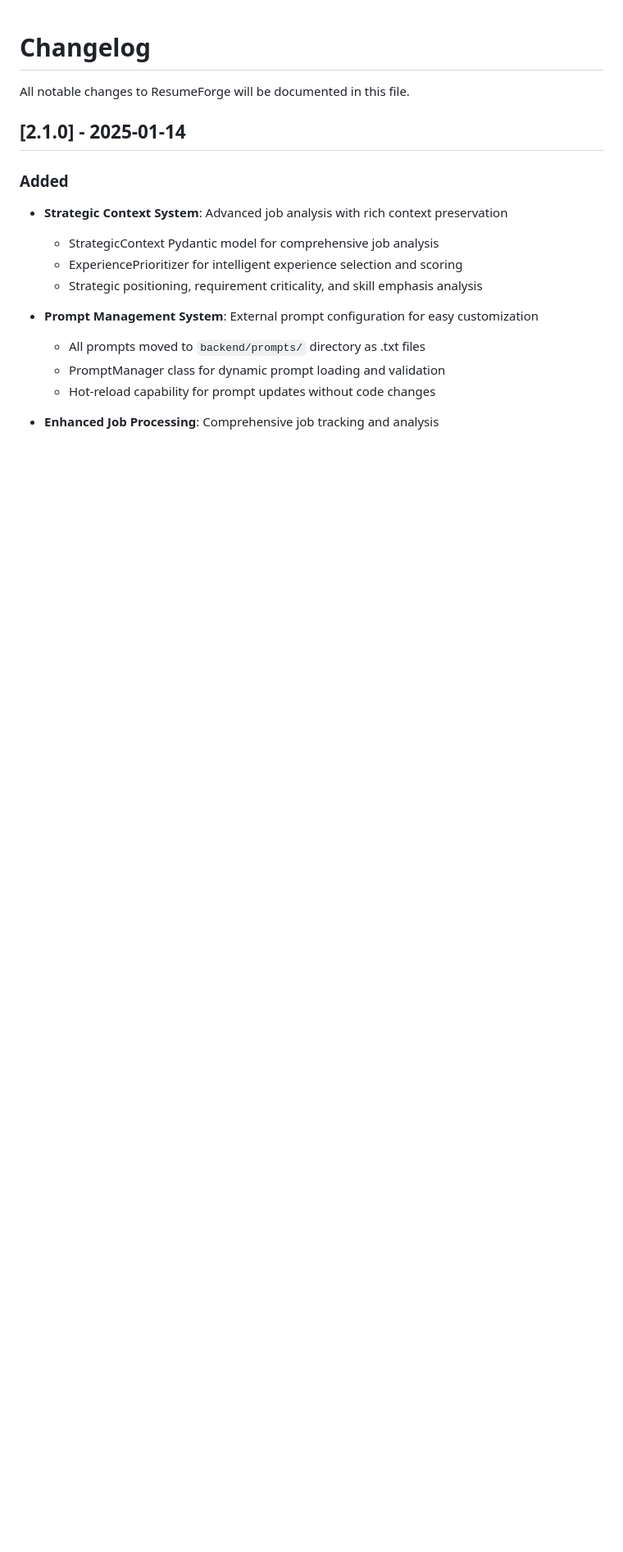
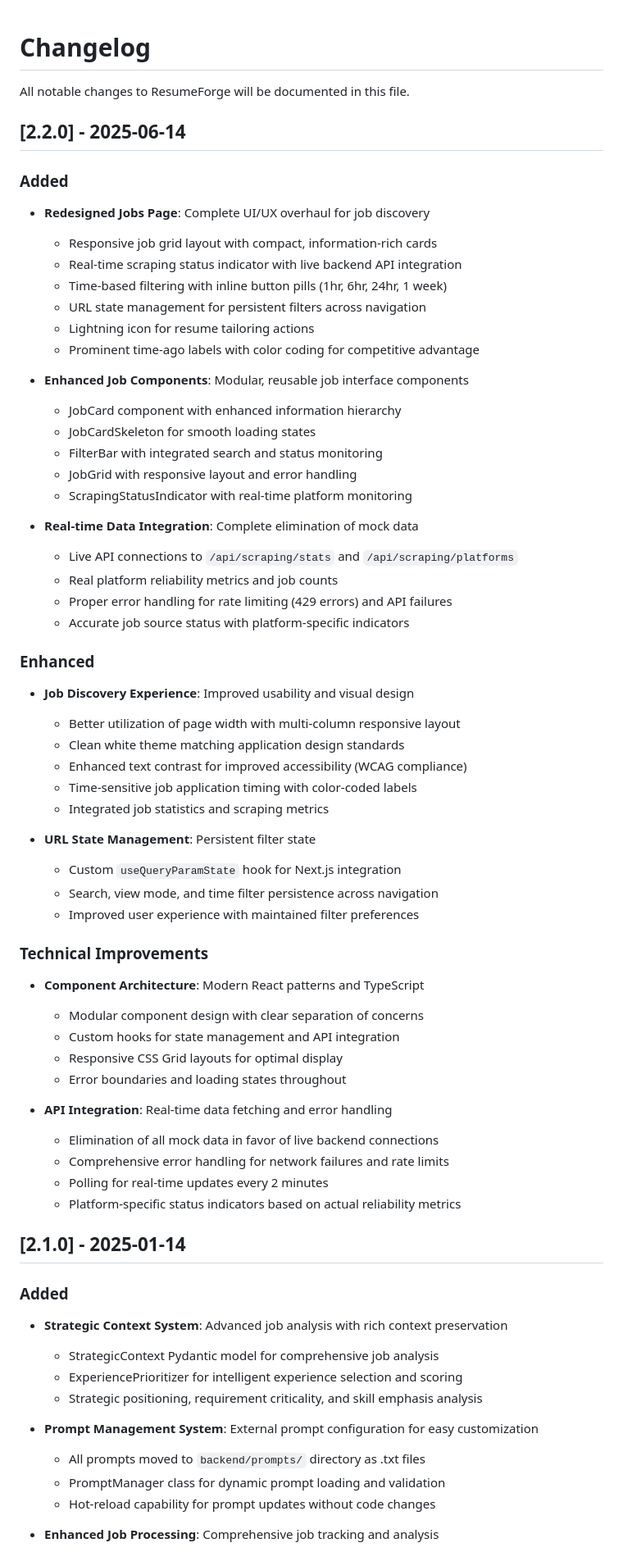
Before and after one commit to HarshaVippala/ResumeForge, a Markdown page: CHANGELOG.md, the part around the change. Shown: that part at 82% size. Drawn GitHub-style; blank space fills up the shorter version.

Commit message:
docs: update CHANGELOG.md with v2.2.0 jobs page redesign

```diff
--- a/CHANGELOG.md
+++ b/CHANGELOG.md
@@ -1,6 +1,56 @@
 # Changelog
 
 All notable changes to ResumeForge will be documented in this file.
+
+## [2.2.0] - 2025-06-14
+
+### Added
+- **Redesigned Jobs Page**: Complete UI/UX overhaul for job discovery
+  - Responsive job grid layout with compact, information-rich cards
+  - Real-time scraping status indicator with live backend API integration
+  - Time-based filtering with inline button pills (1hr, 6hr, 24hr, 1 week)
+  - URL state management for persistent filters across navigation
+  - Lightning icon for resume tailoring actions
+  - Prominent time-ago labels with color coding for competitive advantage
+
+- **Enhanced Job Components**: Modular, reusable job interface components
+  - JobCard component with enhanced information hierarchy
+  - JobCardSkeleton for smooth loading states
+  - FilterBar with integrated search and status monitoring
+  - JobGrid with responsive layout and error handling
+  - ScrapingStatusIndicator with real-time platform monitoring
+
+- **Real-time Data Integration**: Complete elimination of mock data
+  - Live API connections to `/api/scraping/stats` and `/api/scraping/platforms`
+  - Real platform reliability metrics and job counts
+  - Proper error handling for rate limiting (429 errors) and API failures
+  - Accurate job source status with platform-specific indicators
+
+### Enhanced
+- **Job Discovery Experience**: Improved usability and visual design
+  - Better utilization of page width with multi-column responsive layout
+  - Clean white theme matching application design standards
+  - Enhanced text contrast for improved accessibility (WCAG compliance)
+  - Time-sensitive job application timing with color-coded labels
+  - Integrated job statistics and scraping metrics
+
+- **URL State Management**: Persistent filter state
+  - Custom `useQueryParamState` hook for Next.js integration
+  - Search, view mode, and time filter persistence across navigation
+  - Improved user experience with maintained filter preferences
+
+### Technical Improvements
+- **Component Architecture**: Modern React patterns and TypeScript
+  - Modular component design with clear separation of concerns
+  - Custom hooks for state management and API integration
+  - Responsive CSS Grid layouts for optimal display
+  - Error boundaries and loading states throughout
+
+- **API Integration**: Real-time data fetching and error handling
+  - Elimination of all mock data in favor of live backend connections
+  - Comprehensive error handling for network failures and rate limits
+  - Polling for real-time updates every 2 minutes
+  - Platform-specific status indicators based on actual reliability metrics
 
 ## [2.1.0] - 2025-01-14
 
```
